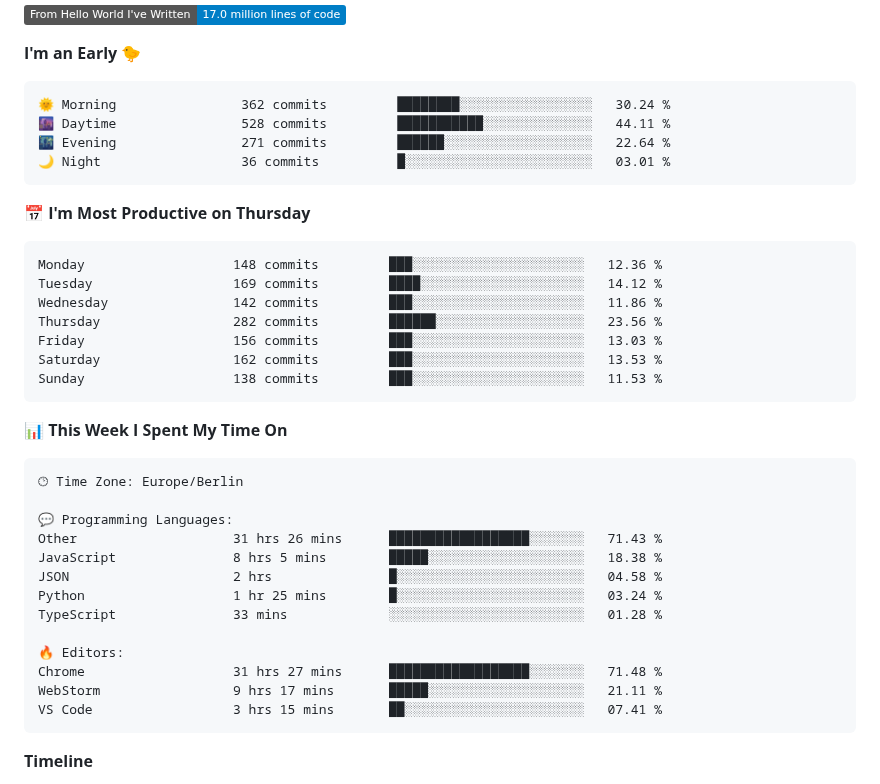
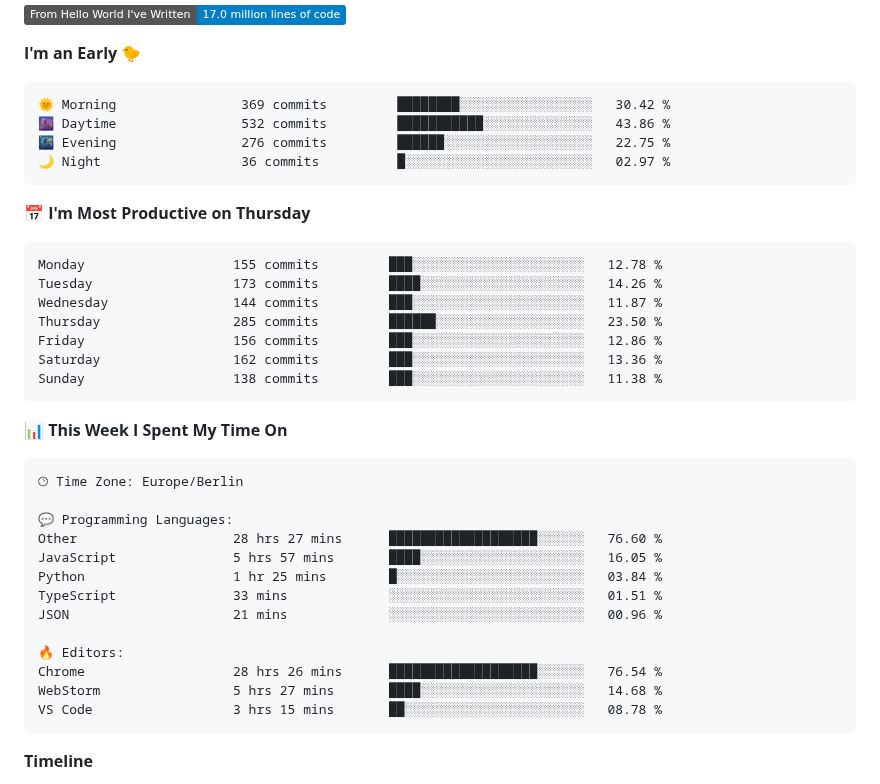
Before and after one commit to nikhilmaguwala/nikhilmaguwala, a Markdown page: README.md, the part around one of its changes. Rendered like a GitHub page; badges without logos.

Commit message:
Updated with Dev Metrics

````diff
--- a/README.md
+++ b/README.md
@@ -20,21 +20,21 @@
 **I'm an Early 🐤**
 
 ```text
-🌞 Morning                362 commits         ████████░░░░░░░░░░░░░░░░░   30.24 %
-🌆 Daytime                528 commits         ███████████░░░░░░░░░░░░░░   44.11 %
-🌃 Evening                271 commits         ██████░░░░░░░░░░░░░░░░░░░   22.64 %
-🌙 Night                  36 commits          █░░░░░░░░░░░░░░░░░░░░░░░░   03.01 %
+🌞 Morning                369 commits         ████████░░░░░░░░░░░░░░░░░   30.42 %
+🌆 Daytime                532 commits         ███████████░░░░░░░░░░░░░░   43.86 %
+🌃 Evening                276 commits         ██████░░░░░░░░░░░░░░░░░░░   22.75 %
+🌙 Night                  36 commits          █░░░░░░░░░░░░░░░░░░░░░░░░   02.97 %
 ```
 📅 **I'm Most Productive on Thursday**
 
 ```text
-Monday                   148 commits         ███░░░░░░░░░░░░░░░░░░░░░░   12.36 %
-Tuesday                  169 commits         ████░░░░░░░░░░░░░░░░░░░░░   14.12 %
-Wednesday                142 commits         ███░░░░░░░░░░░░░░░░░░░░░░   11.86 %
-Thursday                 282 commits         ██████░░░░░░░░░░░░░░░░░░░   23.56 %
-Friday                   156 commits         ███░░░░░░░░░░░░░░░░░░░░░░   13.03 %
-Saturday                 162 commits         ███░░░░░░░░░░░░░░░░░░░░░░   13.53 %
-Sunday                   138 commits         ███░░░░░░░░░░░░░░░░░░░░░░   11.53 %
+Monday                   155 commits         ███░░░░░░░░░░░░░░░░░░░░░░   12.78 %
+Tuesday                  173 commits         ████░░░░░░░░░░░░░░░░░░░░░   14.26 %
+Wednesday                144 commits         ███░░░░░░░░░░░░░░░░░░░░░░   11.87 %
+Thursday                 285 commits         ██████░░░░░░░░░░░░░░░░░░░   23.50 %
+Friday                   156 commits         ███░░░░░░░░░░░░░░░░░░░░░░   12.86 %
+Saturday                 162 commits         ███░░░░░░░░░░░░░░░░░░░░░░   13.36 %
+Sunday                   138 commits         ███░░░░░░░░░░░░░░░░░░░░░░   11.38 %
 ```
 
 
@@ -44,16 +44,16 @@ Sunday                   138 commits         ███░░░░░░░░
 🕑︎ Time Zone: Europe/Berlin
 
 💬 Programming Languages:
-Other                    31 hrs 26 mins      ██████████████████░░░░░░░   71.43 %
-JavaScript               8 hrs 5 mins        █████░░░░░░░░░░░░░░░░░░░░   18.38 %
-JSON                     2 hrs               █░░░░░░░░░░░░░░░░░░░░░░░░   04.58 %
-Python                   1 hr 25 mins        █░░░░░░░░░░░░░░░░░░░░░░░░   03.24 %
-TypeScript               33 mins             ░░░░░░░░░░░░░░░░░░░░░░░░░   01.28 %
+Other                    28 hrs 27 mins      ███████████████████░░░░░░   76.60 %
+JavaScript               5 hrs 57 mins       ████░░░░░░░░░░░░░░░░░░░░░   16.05 %
+Python                   1 hr 25 mins        █░░░░░░░░░░░░░░░░░░░░░░░░   03.84 %
+TypeScript               33 mins             ░░░░░░░░░░░░░░░░░░░░░░░░░   01.51 %
+JSON                     21 mins             ░░░░░░░░░░░░░░░░░░░░░░░░░   00.96 %
 
 🔥 Editors:
-Chrome                   31 hrs 27 mins      ██████████████████░░░░░░░   71.48 %
-WebStorm                 9 hrs 17 mins       █████░░░░░░░░░░░░░░░░░░░░   21.11 %
-VS Code                  3 hrs 15 mins       ██░░░░░░░░░░░░░░░░░░░░░░░   07.41 %
+Chrome                   28 hrs 26 mins      ███████████████████░░░░░░   76.54 %
+WebStorm                 5 hrs 27 mins       ████░░░░░░░░░░░░░░░░░░░░░   14.68 %
+VS Code                  3 hrs 15 mins       ██░░░░░░░░░░░░░░░░░░░░░░░   08.78 %
 ```
 
 **Timeline**
````
Also changed, not shown: other parts of README.md (+1 -1 lines), assets/bar_graph.png.
